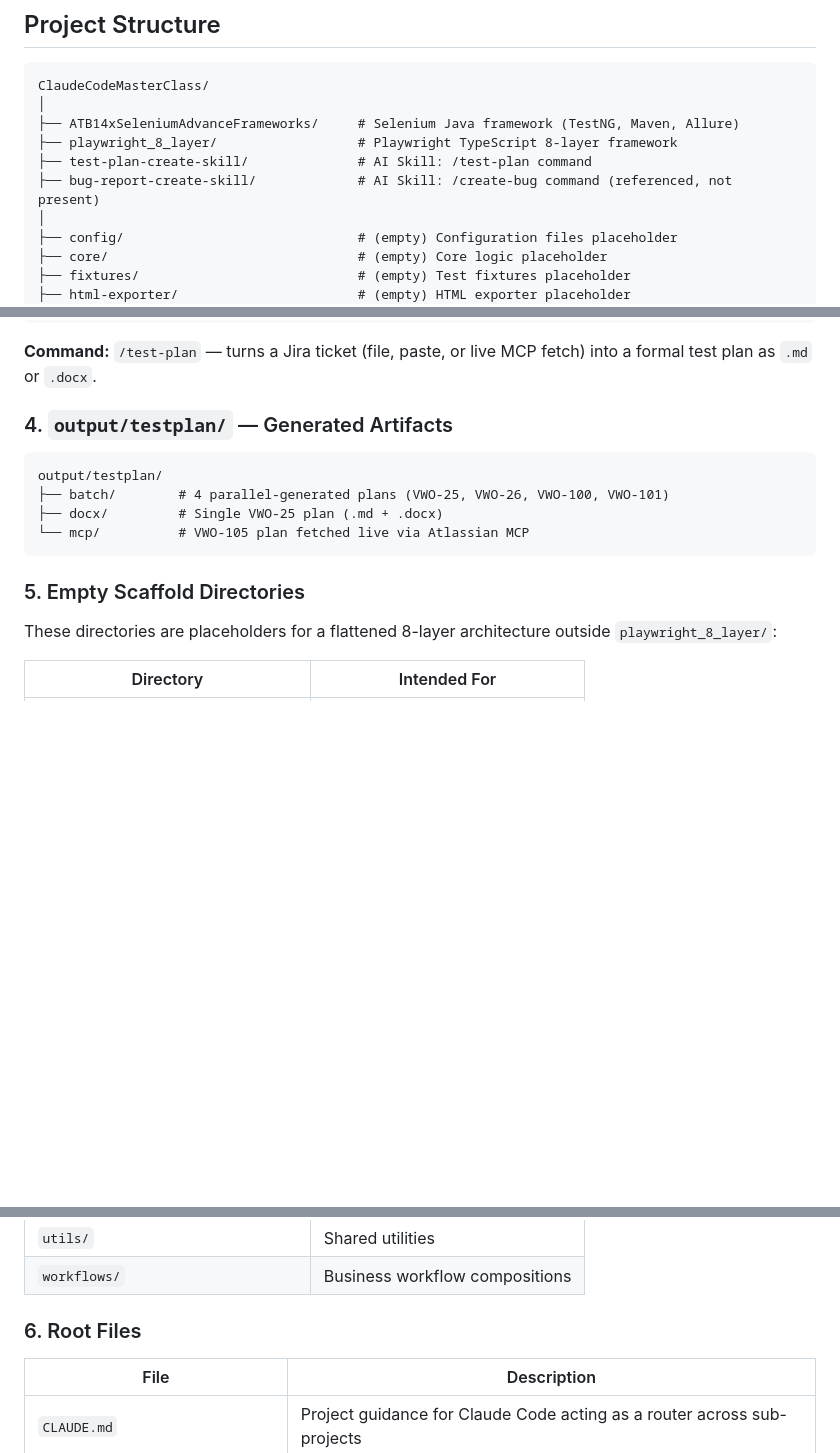
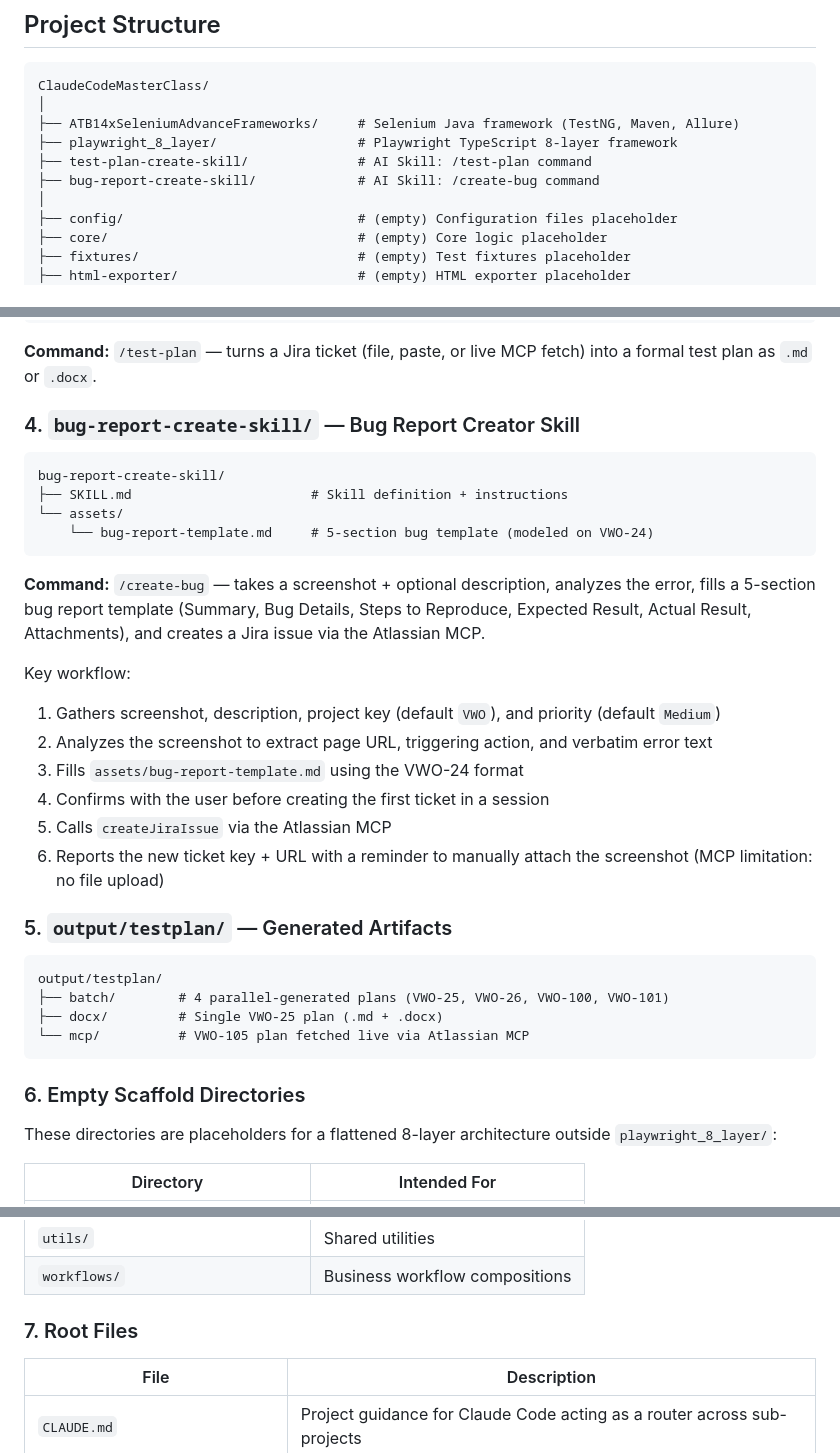
Before and after one commit to SathishQASelenium/ClaudeCodeMasterClass, a Markdown page: README.md, 3 parts joined by grey strips. Rendered like a GitHub page; blank space fills up the shorter version.

Commit message:
Add bug-report-create-skill and update README with all project details

````diff
--- a/README.md
+++ b/README.md
@@ -16,7 +16,7 @@ ClaudeCodeMasterClass/
 ├── ATB14xSeleniumAdvanceFrameworks/     # Selenium Java framework (TestNG, Maven, Allure)
 ├── playwright_8_layer/                  # Playwright TypeScript 8-layer framework
 ├── test-plan-create-skill/              # AI Skill: /test-plan command
-├── bug-report-create-skill/             # AI Skill: /create-bug command (referenced, not present)
+├── bug-report-create-skill/             # AI Skill: /create-bug command
 │
 ├── config/                              # (empty) Configuration files placeholder
 ├── core/                                # (empty) Core logic placeholder
@@ -101,7 +101,26 @@ test-plan-create-skill/
 
 **Command:** `/test-plan` — turns a Jira ticket (file, paste, or live MCP fetch) into a formal test plan as `.md` or `.docx`.
 
-### 4. `output/testplan/` — Generated Artifacts
+### 4. `bug-report-create-skill/` — Bug Report Creator Skill
+
+```
+bug-report-create-skill/
+├── SKILL.md                       # Skill definition + instructions
+└── assets/
+    └── bug-report-template.md     # 5-section bug template (modeled on VWO-24)
+```
+
+**Command:** `/create-bug` — takes a screenshot + optional description, analyzes the error, fills a 5-section bug report template (Summary, Bug Details, Steps to Reproduce, Expected Result, Actual Result, Attachments), and creates a Jira issue via the Atlassian MCP.
+
+Key workflow:
+1. Gathers screenshot, description, project key (default `VWO`), and priority (default `Medium`)
+2. Analyzes the screenshot to extract page URL, triggering action, and verbatim error text
+3. Fills `assets/bug-report-template.md` using the VWO-24 format
+4. Confirms with the user before creating the first ticket in a session
+5. Calls `createJiraIssue` via the Atlassian MCP
+6. Reports the new ticket key + URL with a reminder to manually attach the screenshot (MCP limitation: no file upload)
+
+### 5. `output/testplan/` — Generated Artifacts
 
 ```
 output/testplan/
@@ -110,7 +129,7 @@ output/testplan/
 └── mcp/          # VWO-105 plan fetched live via Atlassian MCP
 ```
 
-### 5. Empty Scaffold Directories
+### 6. Empty Scaffold Directories
 
 These directories are placeholders for a flattened 8-layer architecture outside `playwright_8_layer/`:
 
@@ -125,7 +144,7 @@ These directories are placeholders for a flattened 8-layer architecture outside
 | `utils/` | Shared utilities |
 | `workflows/` | Business workflow compositions |
 
-### 6. Root Files
+### 7. Root Files
 
 | File | Description |
 |------|-------------|
````
Also changed, not shown: other parts of README.md (+2 -2 lines), bug-report-create-skill/SKILL.md (added, +112 -0 lines), bug-report-create-skill/assets/bug-report-template.md (added, +35 -0 lines).
